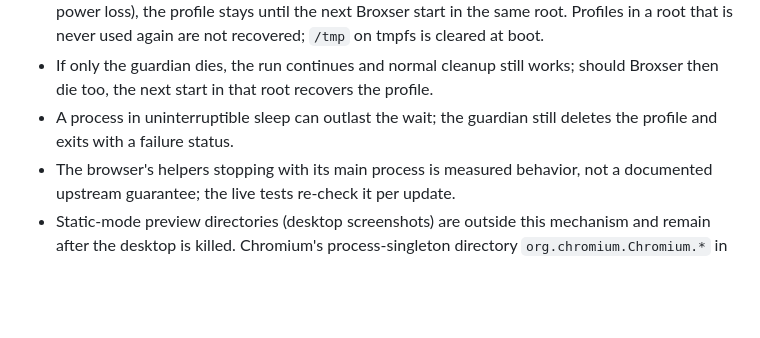
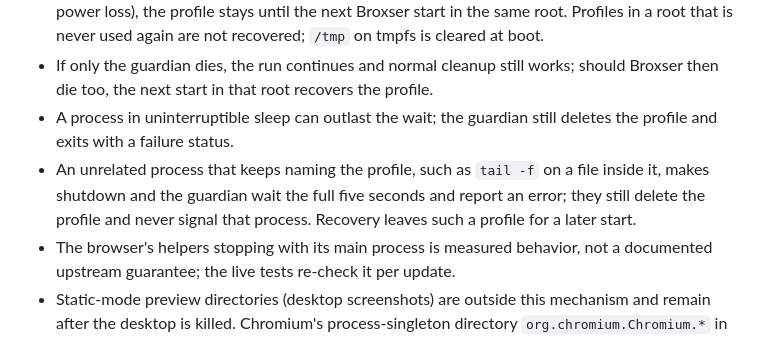
Before and after one commit to putueddy/broxser-desktop, a Markdown page: docs/adr/0007-browser-ownership-after-owner-death.md, the part around the change. Rendered like a GitHub page; blank space fills up the shorter version.

Commit message:
docs: note the wait for unrelated processes naming a profile
ADR 0007 states the consequence of the release rule: a process that
keeps naming a profile makes shutdown and the guardian wait the full
five seconds and report an error. They still delete the profile and
never signal that process; recovery leaves such a profile alone.

Co-Authored-By: Claude Opus 5.5 <noreply@anthropic.com>
Claude-Session: https://claude.ai/code/session_013ScfunhqzRBZaFNXhZvW2H

```diff
--- a/docs/adr/0007-browser-ownership-after-owner-death.md
+++ b/docs/adr/0007-browser-ownership-after-owner-death.md
@@ -106,6 +106,10 @@ metadata files were readable by other local users; Chromium itself uses 0700.
   should Broxser then die too, the next start in that root recovers the profile.
 - A process in uninterruptible sleep can outlast the wait; the guardian still
   deletes the profile and exits with a failure status.
+- An unrelated process that keeps naming the profile, such as `tail -f` on a
+  file inside it, makes shutdown and the guardian wait the full five seconds and
+  report an error; they still delete the profile and never signal that process.
+  Recovery leaves such a profile for a later start.
 - The browser's helpers stopping with its main process is measured behavior,
   not a documented upstream guarantee; the live tests re-check it per update.
 - Static-mode preview directories (desktop screenshots) are outside this
```
